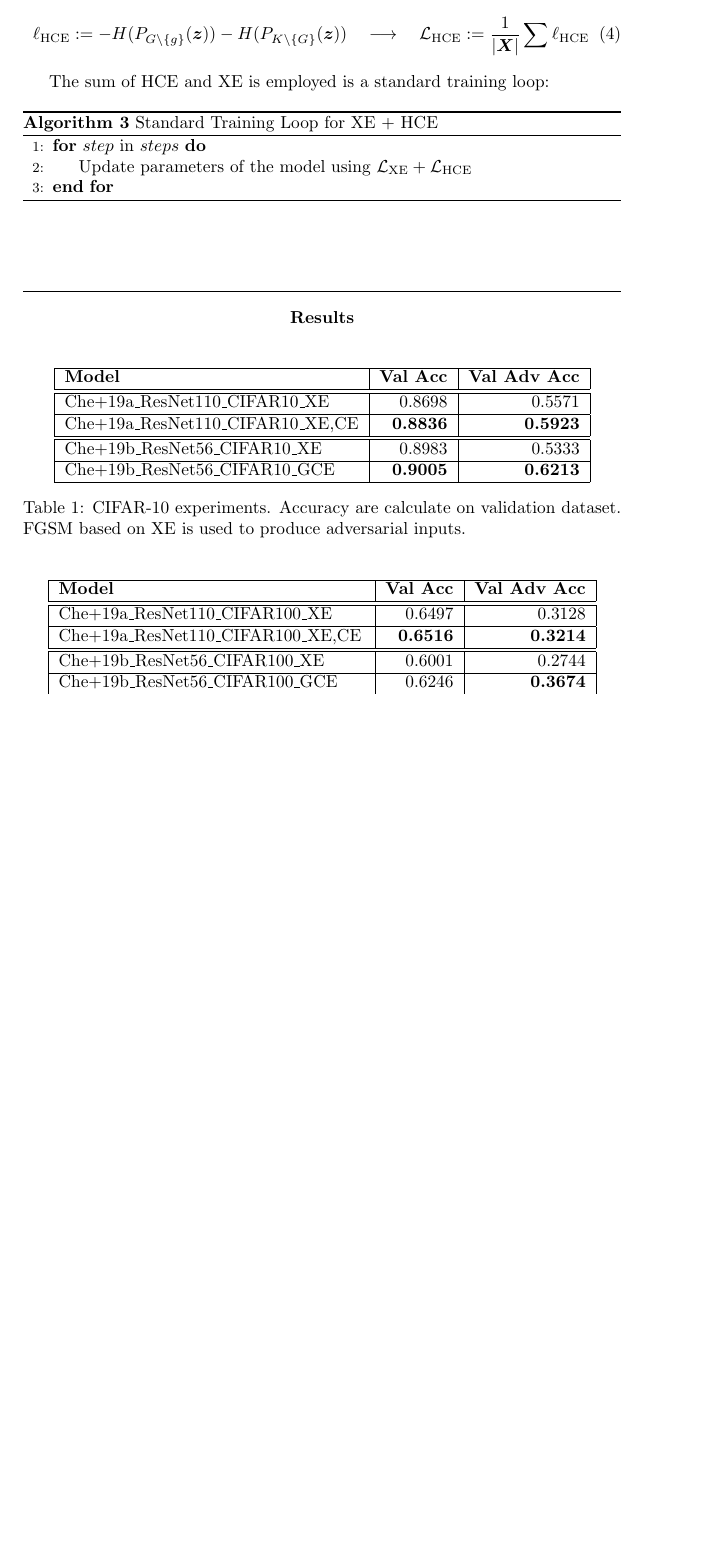
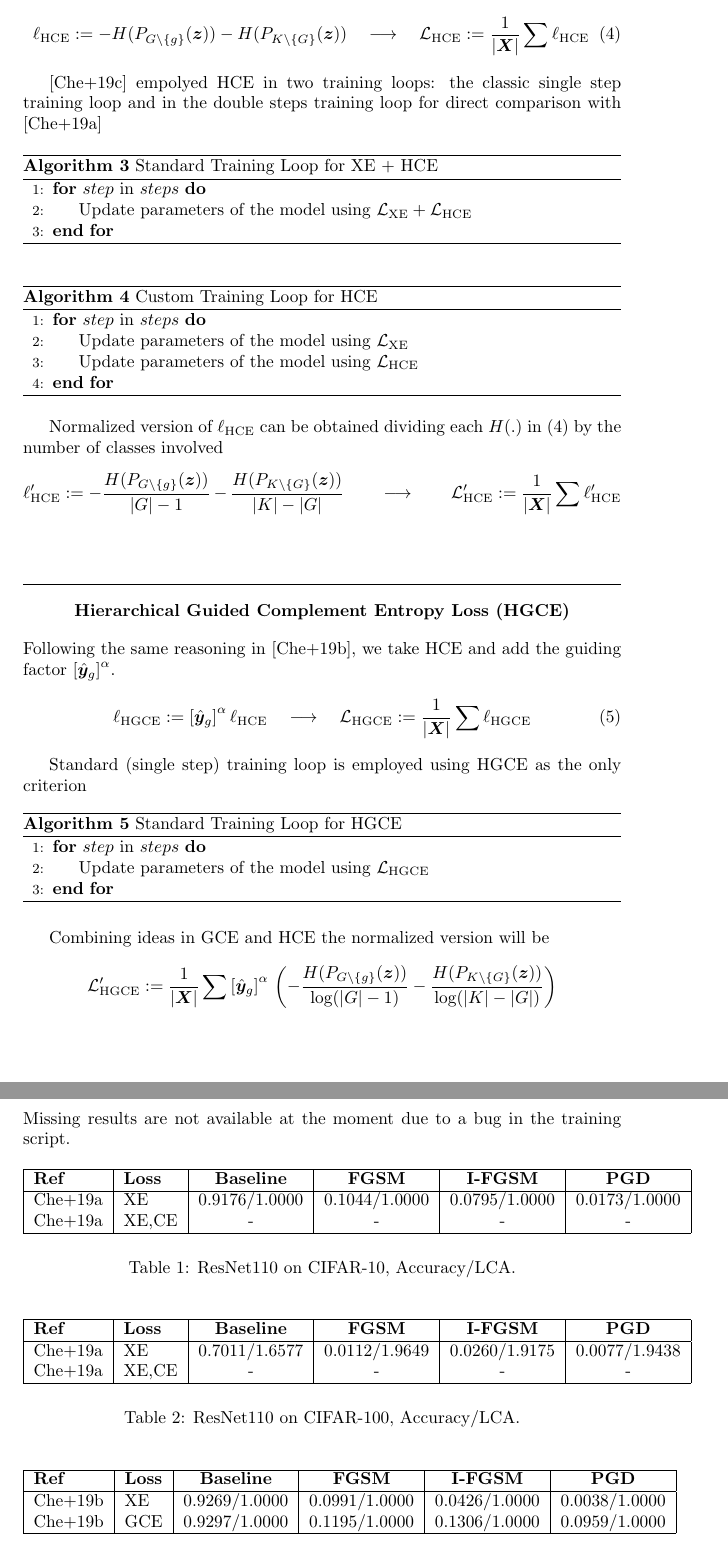
Before and after one commit to S1M0N38/master-thesis, a LaTeX document (reports/literature-review/main.tex): part of page 3 of 4 before the commit and two parts of pages 3 and 4 of 5 after it, the two joined at a grey line, cut so that both start at the same text, the shorter picture padded with empty space. Compiled offline with pdfLaTeX.

Commit message:
Update reports with attacks results

```diff
--- a/reports/literature-review/main.tex
+++ b/reports/literature-review/main.tex
@@ -190,10 +190,12 @@ class of the ground--truth class, that is $g \in G$ and $G \subseteq K$. The
   \Loss_{\textrm{HCE}} := \frac{1}{|\bm{X}|} \sum \loss_{\textrm{HCE}}
 \end{equation}
 
-The sum of HCE and XE is employed is a standard training loop:
+\cite{1911.07257v1} empolyed HCE in two training loops: the classic single step
+training loop and in the double steps training loop for direct comparison with
+\cite{1903.01182v2}
 \begin{algorithm}
 \caption{Standard Training Loop for XE + HCE}
-\label{alg:GCE}
+\label{alg:XE+HCE}
 \begin{algorithmic}[1]
   \For{$step$ in $steps$}
     \State Update parameters of the model using
@@ -201,28 +203,76 @@ The sum of HCE and XE is employed is a standard training loop:
   \EndFor
 \end{algorithmic}
 \end{algorithm}
+\begin{algorithm}
+\caption{Custom Training Loop for HCE}
+\label{alg:XE.HCE}
+\begin{algorithmic}[1]
+  \For{$step$ in $steps$}
+    \State Update parameters of the model using $\Loss_{\textrm{XE}}$
+    \State Update parameters of the model using $\Loss_{\textrm{HCE}}$
+  \EndFor
+\end{algorithmic}
+\end{algorithm}
+
+Normalized version of $\loss_{\textrm{HCE}}$ can be obtained dividing each
+$H(.)$ in \eqref{eq:HCE} by the number of classes involved
+\begin{equation*}
+  \loss_{\textrm{HCE}}' :=
+  - \frac{H(P_{G\setminus\{g\}}(\bm{z}))}{|G| - 1}
+  - \frac{H(P_{K\setminus\{G\}}(\bm{z}))}{|K| - |G|}
+  \qquad \longrightarrow \qquad
+  \Loss_{\textrm{HCE}}' := \frac{1}{|\bm{X}|} \sum \loss_{\textrm{HCE}}'
+\end{equation*}
+
+\section{Hierarchical Guided Complement Entropy Loss (HGCE)}
+Following the same reasoning in \cite{1903.09799v3}, we take HCE and add
+the guiding factor ${\left[ \hat{\bm{y}}_g \right]}^{\alpha}$.
+\begin{equation}
+  \loss_{\textrm{HGCE}} :=
+  {\left[ \hat{\bm{y}}_g \right]}^{\alpha} \, \loss_{\textrm{HCE}}
+  \quad \longrightarrow \quad
+  \Loss_{\textrm{HGCE}} := \frac{1}{|\bm{X}|} \sum \loss_{\textrm{HGCE}}
+\end{equation}
+
+Standard (single step) training loop is employed using HGCE as the only criterion
+\begin{algorithm}
+\caption{Standard Training Loop for HGCE}
+\label{alg:HGCE}
+\begin{algorithmic}[1]
+  \For{$step$ in $steps$}
+    \State Update parameters of the model using $\Loss_{\textrm{HGCE}}$
+  \EndFor
+\end{algorithmic}
+\end{algorithm}
+
+Combining ideas in GCE and HCE the normalized version will be
+\begin{equation*}
+  \Loss_{\textrm{HGCE}}' := \frac{1}{|\bm{X}|} \sum
+  {\left[ \hat{\bm{y}}_g \right]}^{\alpha} \,
+  \left(
+  - \frac{H(P_{G\setminus\{g\}}(\bm{z}))}{\log(|G| - 1)}
+  - \frac{H(P_{K\setminus\{G\}}(\bm{z}))}{\log(|K| - |G|)}
+  \right)
+\end{equation*}
 
 \section{Results}
-\begin{table}[h!]
+Missing results are not available at the moment due to a bug in the training script.
+
+\begin{table}[!h]
   \centering
-  \begin{tabular}{|l|r|r|}
-    \hline
-    \textbf{Model} & \textbf{Val Acc} & \textbf{Val Adv Acc} \\ \hline\hline
-    Che+19a\_ResNet110\_CIFAR10\_XE & 0.8698 & 0.5571 \\ \hline
-    Che+19a\_ResNet110\_CIFAR10\_XE,CE & \textbf{0.8836} & \textbf{0.5923} \\ \hline\hline
-    Che+19b\_ResNet56\_CIFAR10\_XE & 0.8983 & 0.5333 \\ \hline
-    Che+19b\_ResNet56\_CIFAR10\_GCE & \textbf{0.9005} & \textbf{0.6213} \\ \hline
+  \begin{tabular}{|l|l|c|c|c|c|}
+  \hline
+  \textbf{Ref} & \textbf{Loss} & \textbf{Baseline} & \textbf{FGSM} & \textbf{I-FGSM} & \textbf{PGD} \\ \hline
+  Che+19a & XE & 0.9176/1.0000 & 0.1044/1.0000 & 0.0795/1.0000 & 0.0173/1.0000 \\
+  Che+19a & XE,CE & - & - & - & - \\ \hline
   \end{tabular}
-  \caption{CIFAR-10 experiments. Accuracy are calculate on validation dataset.
-  FGSM based on XE is used to produce adversarial inputs.}
-  \label{tab:CIFAR-10}
+  \label{tab:ResNet110_CIFAR-10}
+  \caption{ResNet110 on CIFAR-10, Accuracy/LCA.}
 \end{table}
-\begin{table}[h!]
+\begin{table}[!h]
   \centering
-  \begin{tabular}{|l|r|r|}
-    \hline
-    \textbf{Model} & \textbf{Val Acc} & \textbf{Val Adv Acc} \\ \hline\hline
-    Che+19a\_ResNet110\_CIFAR100\_XE & 0.6497 & 0.3128 \\ \hline
-    Che+19a\_ResNet110\_CIFAR100\_XE,CE & \textbf{0.6516} & \textbf{0.3214} \\ \hline\hline
-    Che+19b\_ResNet56\_CIFAR100\_XE & 0.6001 & 0.2744 \\ \hline
-    Che+19b\_ResNet56\_CIFAR100\_GCE & 0.6246 & \textbf{0.3674} \\ \hline
+  \begin{tabular}{|l|l|c|c|c|c|}
+  \hline
+  \textbf{Ref} & \textbf{Loss} & \textbf{Baseline} & \textbf{FGSM} & \textbf{I-FGSM} & \textbf{PGD} \\ \hline
+  Che+19a & XE & 0.7011/1.6577 & 0.0112/1.9649 & 0.0260/1.9175 & 0.0077/1.9438 \\
+  Che+19a & XE,CE & - & - & - & - \\ \hline
@@ -232,4 +279,14 @@ The sum of HCE and XE is employed is a standard training loop:
   \end{tabular}
-  \caption{CIFAR-100 experiments. Accuracy are calculate on validation dataset.
-  FGSM based on XE is used to produce adversarial inputs.}
-  \label{tab:CIFAR-100}
+  \label{tab:ResNet110_CIFAR-100}
+  \caption{ResNet110 on CIFAR-100, Accuracy/LCA.}
+\end{table}
+\begin{table}[!h]
+  \centering
+  \begin{tabular}{|l|l|c|c|c|c|}
+  \hline
+  \textbf{Ref} & \textbf{Loss} & \textbf{Baseline} & \textbf{FGSM} & \textbf{I-FGSM} & \textbf{PGD} \\ \hline
+  Che+19b & XE & 0.9269/1.0000 & 0.0991/1.0000 & 0.0426/1.0000 & 0.0038/1.0000 \\
+  Che+19b & GCE & 0.9297/1.0000 & 0.1195/1.0000 & 0.1306/1.0000 & 0.0959/1.0000 \\ \hline
+  \end{tabular}
+  \label{tab:ResNet56_CIFAR-10}
+  \caption{ResNet56 on CIFAR-10, Accuracy/LCA.}
```
Also changed, not shown: reports/literature-review/main.pdf, reports/literature-review/main.tex (23 more changed lines).
